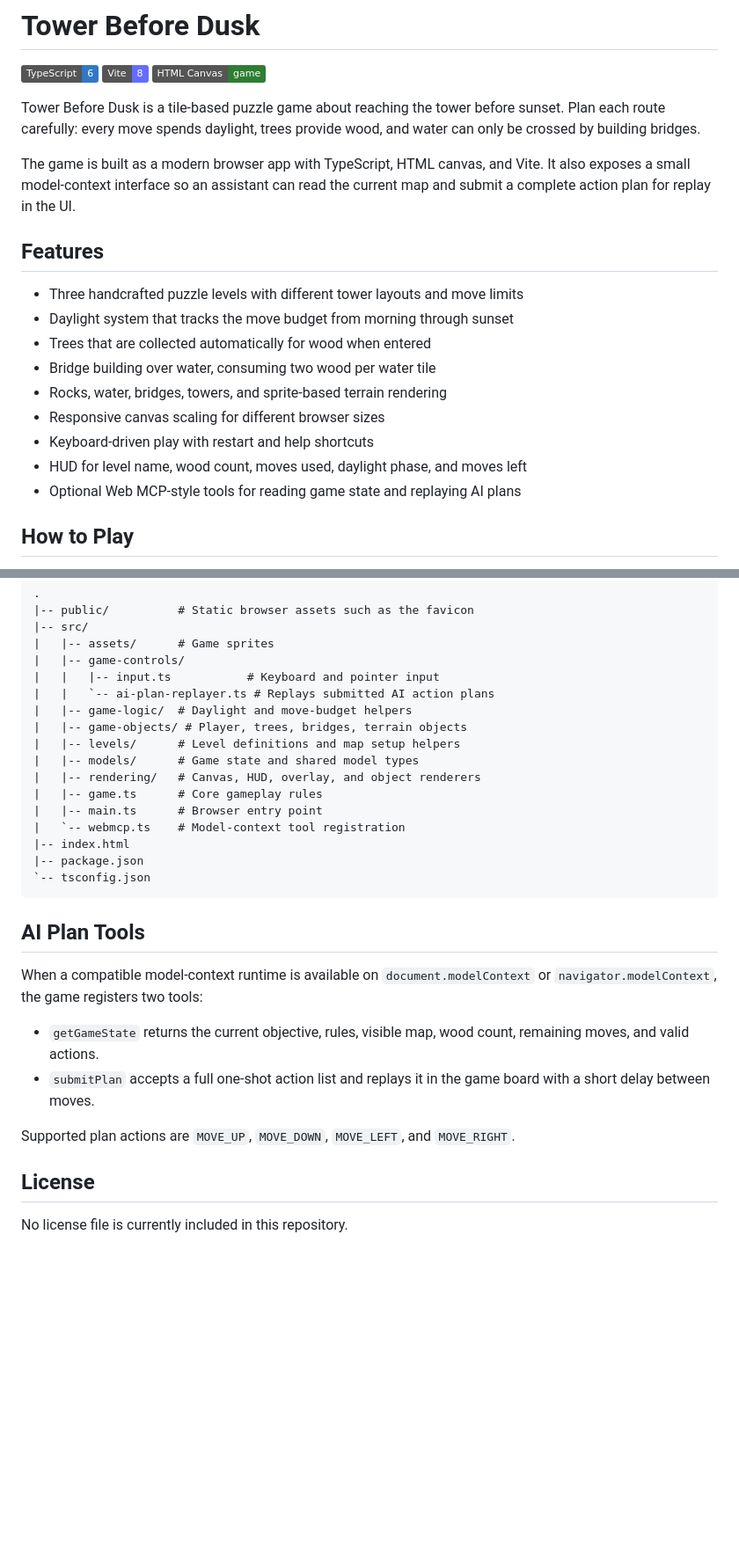
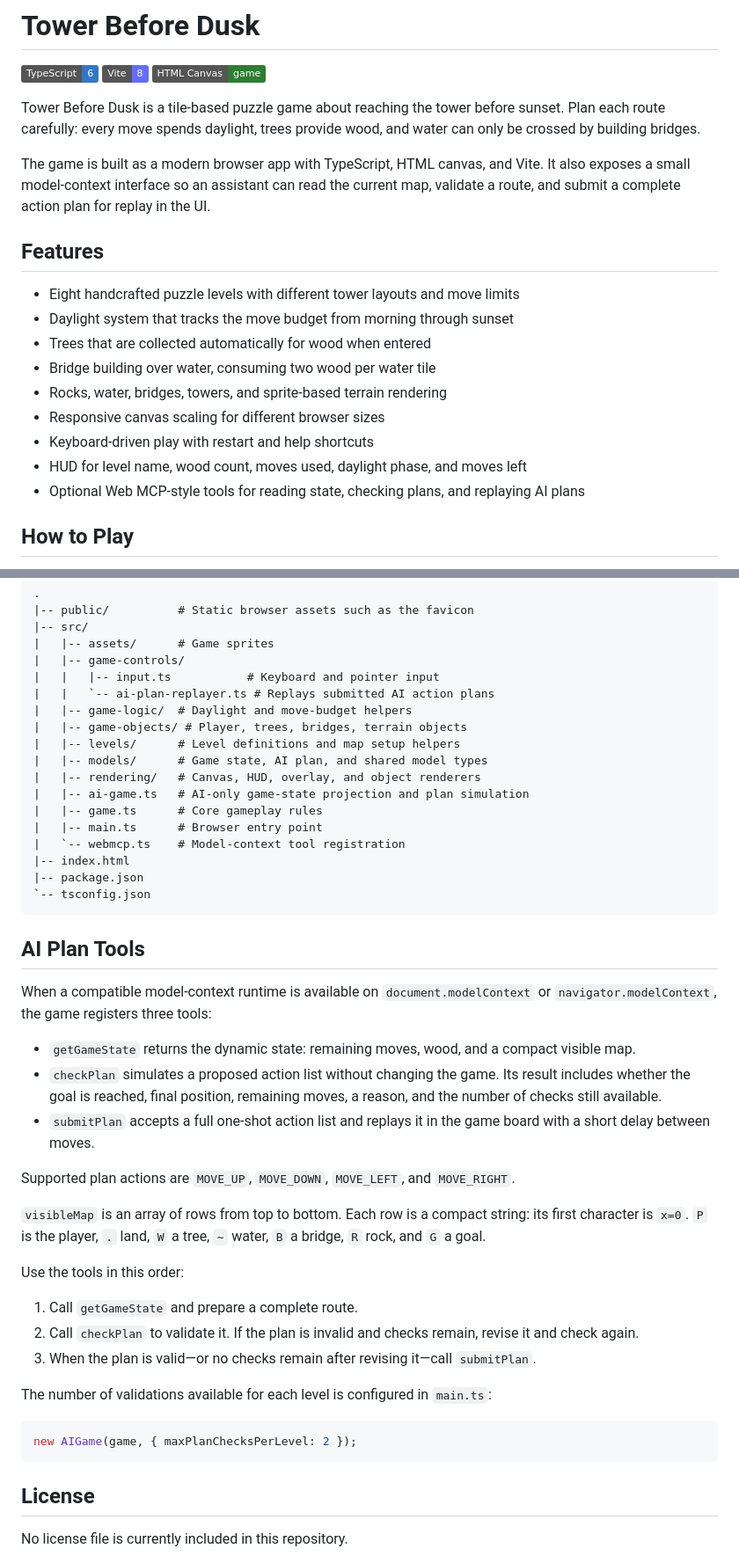
Before and after one commit to Gramli/tower-before-dusk, a Markdown page: README.md, 2 parts joined by grey strips. Shown at 88% size. Rendered like a GitHub page; badges without logos; blank space fills up the shorter version.

Commit message:
- fix readme

````diff
--- a/README.md
+++ b/README.md
@@ -10,11 +10,12 @@ wood, and water can only be crossed by building bridges.
 
 The game is built as a modern browser app with TypeScript, HTML canvas, and
 Vite. It also exposes a small model-context interface so an assistant can read
-the current map and submit a complete action plan for replay in the UI.
+the current map, validate a route, and submit a complete action plan for replay
+in the UI.
 
 ## Features
 
-- Three handcrafted puzzle levels with different tower layouts and move limits
+- Eight handcrafted puzzle levels with different tower layouts and move limits
 - Daylight system that tracks the move budget from morning through sunset
 - Trees that are collected automatically for wood when entered
 - Bridge building over water, consuming two wood per water tile
@@ -22,7 +23,8 @@ the current map and submit a complete action plan for replay in the UI.
 - Responsive canvas scaling for different browser sizes
 - Keyboard-driven play with restart and help shortcuts
 - HUD for level name, wood count, moves used, daylight phase, and moves left
-- Optional Web MCP-style tools for reading game state and replaying AI plans
+- Optional Web MCP-style tools for reading state, checking plans, and replaying
+  AI plans
 
 ## How to Play
 
@@ -86,8 +88,9 @@ npm run preview
 |   |-- game-logic/  # Daylight and move-budget helpers
 |   |-- game-objects/ # Player, trees, bridges, terrain objects
 |   |-- levels/      # Level definitions and map setup helpers
-|   |-- models/      # Game state and shared model types
+|   |-- models/      # Game state, AI plan, and shared model types
 |   |-- rendering/   # Canvas, HUD, overlay, and object renderers
+|   |-- ai-game.ts   # AI-only game-state projection and plan simulation
 |   |-- game.ts      # Core gameplay rules
 |   |-- main.ts      # Browser entry point
 |   `-- webmcp.ts    # Model-context tool registration
@@ -99,16 +102,37 @@ npm run preview
 ## AI Plan Tools
 
 When a compatible model-context runtime is available on `document.modelContext`
-or `navigator.modelContext`, the game registers two tools:
+or `navigator.modelContext`, the game registers three tools:
 
-- `getGameState` returns the current objective, rules, visible map, wood count,
-  remaining moves, and valid actions.
+- `getGameState` returns the dynamic state: remaining moves, wood, and a compact
+  visible map.
+- `checkPlan` simulates a proposed action list without changing the game. Its
+  result includes whether the goal is reached, final position, remaining moves,
+  a reason, and the number of checks still available.
 - `submitPlan` accepts a full one-shot action list and replays it in the game
   board with a short delay between moves.
 
 Supported plan actions are `MOVE_UP`, `MOVE_DOWN`, `MOVE_LEFT`, and
 `MOVE_RIGHT`.
 
+`visibleMap` is an array of rows from top to bottom. Each row is a compact
+string: its first character is `x=0`. `P` is the player, `.` land, `W` a tree,
+`~` water, `B` a bridge, `R` rock, and `G` a goal.
+
+Use the tools in this order:
+
+1. Call `getGameState` and prepare a complete route.
+2. Call `checkPlan` to validate it. If the plan is invalid and checks remain,
+   revise it and check again.
+3. When the plan is valid—or no checks remain after revising it—call
+   `submitPlan`.
+
+The number of validations available for each level is configured in `main.ts`:
+
+```ts
+new AIGame(game, { maxPlanChecksPerLevel: 2 });
+```
+
 ## License
 
 No license file is currently included in this repository.
````
